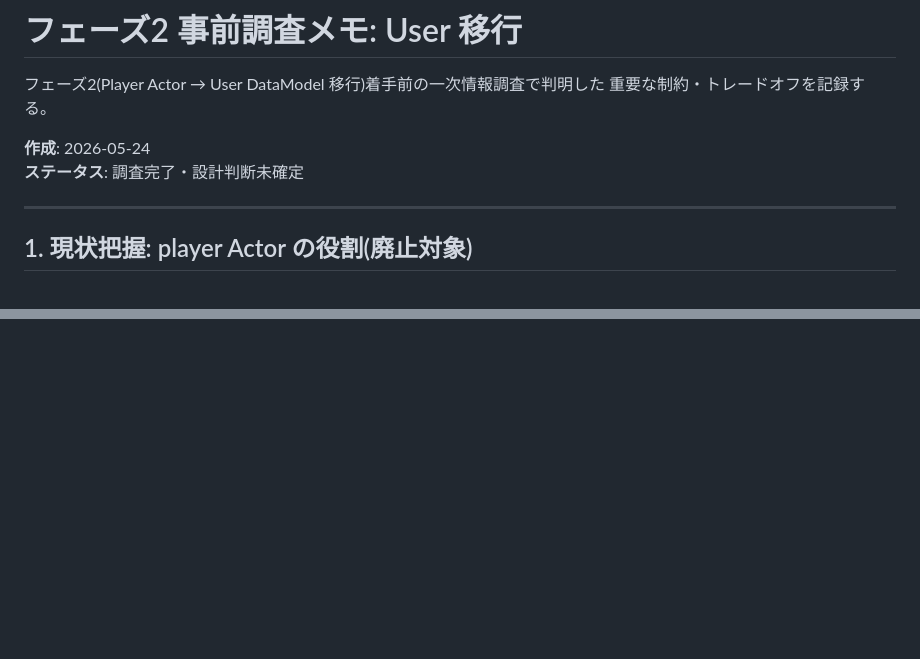
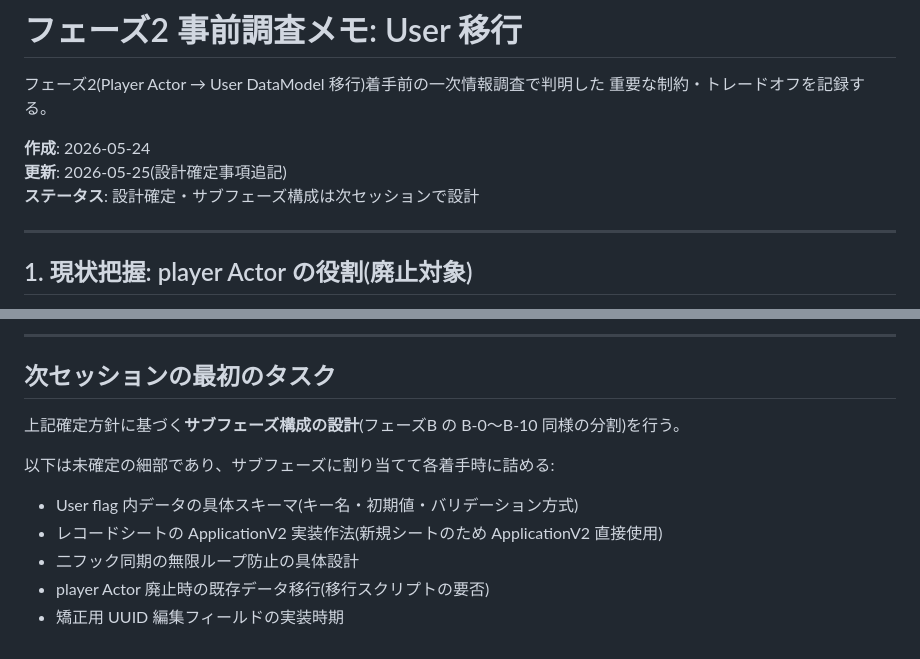
Before and after one commit to PearlAwatsuki/TNX-for-FVTT, a Markdown page: docs/PHASE_2_INVESTIGATION.md, 2 parts joined by grey strips. GitHub-like rendering; blank space fills up the shorter version.

```diff
--- a/docs/PHASE_2_INVESTIGATION.md
+++ b/docs/PHASE_2_INVESTIGATION.md
@@ -4,7 +4,8 @@
 重要な制約・トレードオフを記録する。
 
 **作成**: 2026-05-24
-**ステータス**: 調査完了・設計判断未確定
+**更新**: 2026-05-25(設計確定事項追記)
+**ステータス**: 設計確定・サブフェーズ構成は次セッションで設計
 
 ---
 
@@ -115,0 +191,12 @@ flags は任意 JSON であり:
+---
+
+## 次セッションの最初のタスク
+
+上記確定方針に基づく**サブフェーズ構成の設計**(フェーズB の B-0〜B-10 同様の分割)を行う。
+
+以下は未確定の細部であり、サブフェーズに割り当てて各着手時に詰める:
+- User flag 内データの具体スキーマ(キー名・初期値・バリデーション方式)
+- レコードシートの ApplicationV2 実装作法(新規シートのため ApplicationV2 直接使用)
+- 二フック同期の無限ループ防止の具体設計
+- player Actor 廃止時の既存データ移行(移行スクリプトの要否)
+- 矯正用 UUID 編集フィールドの実装時期
```
Also changed, not shown: other parts of docs/PHASE_2_INVESTIGATION.md (+74 -0 lines).
